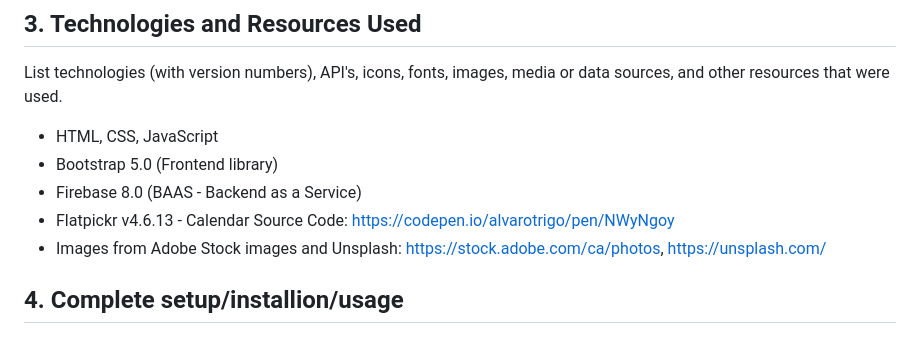
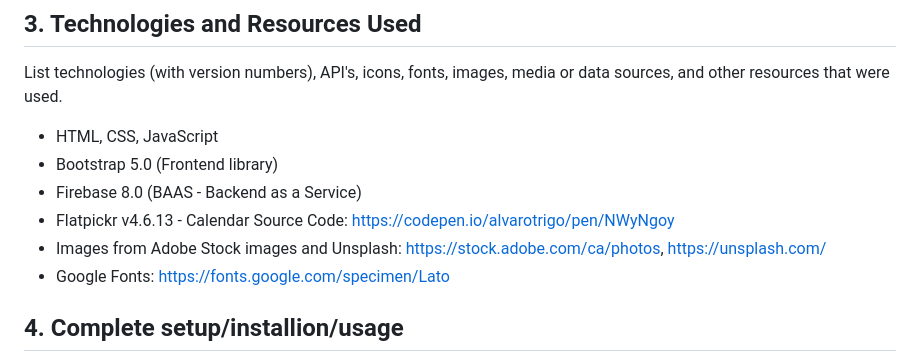
Before and after one commit to injeolmi99/1800_202430_BBY16, a Markdown page: README.md, the part around the change. Drawn GitHub-style.

```diff
--- a/README.md
+++ b/README.md
@@ -24,6 +24,7 @@ List technologies (with version numbers), API's, icons, fonts, images, media or
 * Firebase 8.0 (BAAS - Backend as a Service)
 * Flatpickr v4.6.13 - Calendar Source Code: https://codepen.io/alvarotrigo/pen/NWyNgoy
 * Images from Adobe Stock images and Unsplash: https://stock.adobe.com/ca/photos, https://unsplash.com/
+* Google Fonts: https://fonts.google.com/specimen/Lato
 
 ## 4. Complete setup/installion/usage
 State what a user needs to do when they come to your project.  How do others start using your code or application?
```
